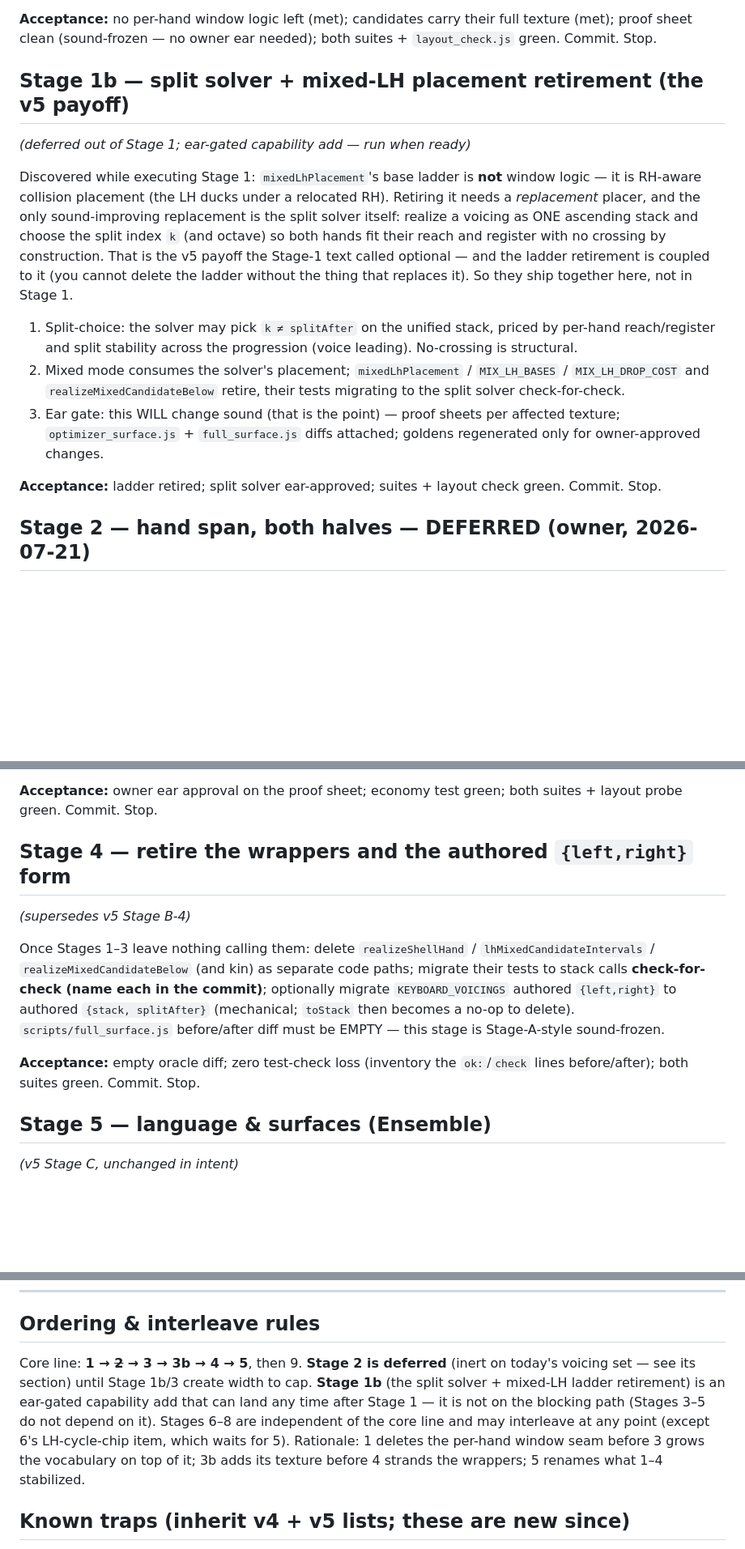
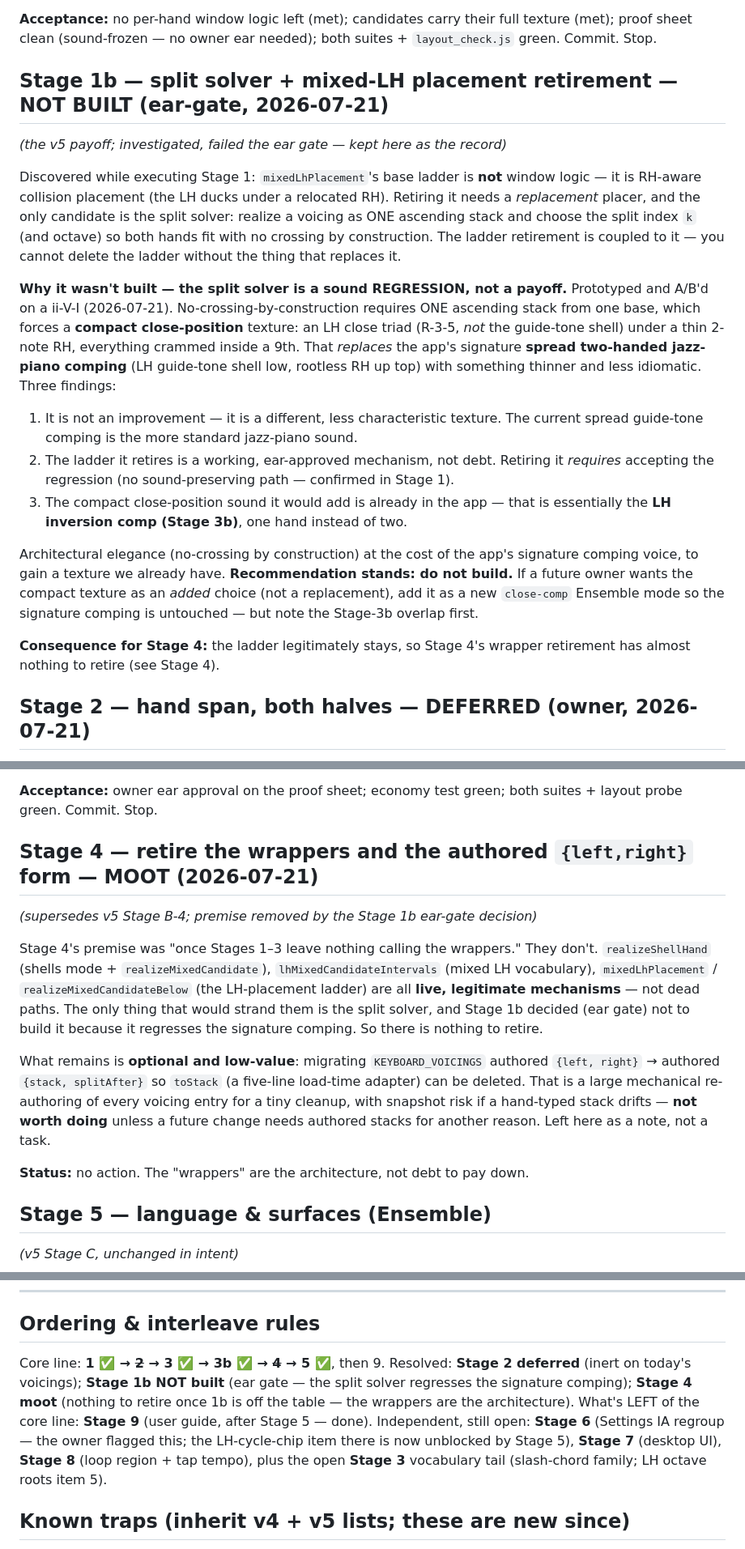
Before and after one commit to 2477zcf4zs-lgtm/ChordFlow, a Markdown page: chordflow-spec-v6.md, 3 parts joined by grey strips. Shown at 81% size. GitHub-like rendering; blank space fills up the shorter version.

Commit message:
v6 Stage 1b: NOT built (ear-gate) + Stage 4 moot — decision record
Prototyped the split solver and A/B'd it against the current mixed comping
on a ii-V-I. Finding: no-crossing-by-construction forces ONE ascending
stack from one base, which produces a COMPACT close-position texture (LH
close triad R-3-5, thin 2-note RH, all within a 9th) that REPLACES the
app's signature spread two-handed jazz-piano comping (LH guide-tone shell
low, rootless RH up top). It is a sound regression, not the v5 payoff:

  1. Not an improvement -- a different, less idiomatic texture.
  2. The mixedLhPlacement ladder it retires is a working, ear-approved
     mechanism, not debt (no sound-preserving retirement -- confirmed in
     Stage 1).
  3. The compact texture it would add is already in the app -- that's the
     LH inversion comp (Stage 3b), one hand instead of two.

Recommendation (owner-directed to proceed on the recommendation): do NOT
build. If ever wanted, add the compact texture as a NEW close-comp Ensemble
mode (not a replacement), noting the Stage-3b overlap.

Consequence: Stage 4 is moot -- the wrappers (realizeShellHand,
lhMixedCandidateIntervals, mixedLhPlacement, realizeMixedCandidateBelow)
are all live legitimate mechanisms, nothing to retire. Only the optional
authored-{left,right}->{stack} migration remains, and it's high-churn /
low-value -- left as a note, not a task.

Roadmap updated: core line 1-3-3b-5 done, 2 deferred, 1b/4 resolved;
what's left is Stage 9 (done) + independent Stages 6-8 and the Stage 3
vocabulary tail. No code changed.

Co-Authored-By: Claude Opus 4.8 <noreply@anthropic.com>
Claude-Session: https://claude.ai/code/session_01MbkgvawAphGYPUhc2eumyv

```diff
--- a/chordflow-spec-v6.md
+++ b/chordflow-spec-v6.md
@@ -88,31 +88,42 @@ rejects nothing new.
 full texture (met); proof sheet clean (sound-frozen — no owner ear needed);
 both suites + `layout_check.js` green. Commit. Stop.
 
-## Stage 1b — split solver + mixed-LH placement retirement (the v5 payoff)
-*(deferred out of Stage 1; ear-gated capability add — run when ready)*
+## Stage 1b — split solver + mixed-LH placement retirement — **NOT BUILT (ear-gate, 2026-07-21)**
+*(the v5 payoff; investigated, failed the ear gate — kept here as the record)*
 
 Discovered while executing Stage 1: `mixedLhPlacement`'s base ladder is
 **not** window logic — it is RH-aware collision placement (the LH ducks under
 a relocated RH). Retiring it needs a *replacement* placer, and the only
-sound-improving replacement is the split solver itself: realize a voicing as
-ONE ascending stack and choose the split index `k` (and octave) so both
-hands fit their reach and register with no crossing by construction. That is
-the v5 payoff the Stage-1 text called optional — and the ladder retirement is
-coupled to it (you cannot delete the ladder without the thing that replaces
-it). So they ship together here, not in Stage 1.
+candidate is the split solver: realize a voicing as ONE ascending stack and
+choose the split index `k` (and octave) so both hands fit with no crossing by
+construction. The ladder retirement is coupled to it — you cannot delete the
+ladder without the thing that replaces it.
 
-1. Split-choice: the solver may pick `k ≠ splitAfter` on the unified stack,
-   priced by per-hand reach/register and split stability across the
-   progression (voice leading). No-crossing is structural.
-2. Mixed mode consumes the solver's placement; `mixedLhPlacement` /
-   `MIX_LH_BASES` / `MIX_LH_DROP_COST` and `realizeMixedCandidateBelow`
-   retire, their tests migrating to the split solver check-for-check.
-3. Ear gate: this WILL change sound (that is the point) — proof sheets per
-   affected texture; `optimizer_surface.js` + `full_surface.js` diffs
-   attached; goldens regenerated only for owner-approved changes.
+**Why it wasn't built — the split solver is a sound REGRESSION, not a payoff.**
+Prototyped and A/B'd on a ii-V-I (2026-07-21). No-crossing-by-construction
+requires ONE ascending stack from one base, which forces a **compact
+close-position** texture: an LH close triad (R-3-5, *not* the guide-tone
+shell) under a thin 2-note RH, everything crammed inside a 9th. That
+*replaces* the app's signature **spread two-handed jazz-piano comping** (LH
+guide-tone shell low, rootless RH up top) with something thinner and less
+idiomatic. Three findings:
 
-**Acceptance:** ladder retired; split solver ear-approved; suites + layout
-check green. Commit. Stop.
+1. It is not an improvement — it is a different, less characteristic texture.
+   The current spread guide-tone comping is the more standard jazz-piano sound.
+2. The ladder it retires is a working, ear-approved mechanism, not debt.
+   Retiring it *requires* accepting the regression (no sound-preserving path —
+   confirmed in Stage 1).
+3. The compact close-position sound it would add is already in the app — that
+   is essentially the **LH inversion comp (Stage 3b)**, one hand instead of two.
+
+Architectural elegance (no-crossing by construction) at the cost of the app's
+signature comping voice, to gain a texture we already have. **Recommendation
+stands: do not build.** If a future owner wants the compact texture as an
+*added* choice (not a replacement), add it as a new `close-comp` Ensemble mode
+so the signature comping is untouched — but note the Stage-3b overlap first.
+
+**Consequence for Stage 4:** the ladder legitimately stays, so Stage 4's
+wrapper retirement has almost nothing to retire (see Stage 4).
 
 ## Stage 2 — hand span, both halves — **DEFERRED (owner, 2026-07-21)**
 *(merges v5 Stage B-2 mechanics + v4 Phase 2 UI)*
@@ -236,19 +247,25 @@ isn't blocked). Ear gate: proof sheet in ≥4 keys before wiring.
 **Acceptance:** owner ear approval on the proof sheet; economy test green;
 both suites + layout probe green. Commit. Stop.
 
-## Stage 4 — retire the wrappers and the authored `{left,right}` form
-*(supersedes v5 Stage B-4)*
+## Stage 4 — retire the wrappers and the authored `{left,right}` form — **MOOT (2026-07-21)**
+*(supersedes v5 Stage B-4; premise removed by the Stage 1b ear-gate decision)*
 
-Once Stages 1–3 leave nothing calling them: delete `realizeShellHand` /
-`lhMixedCandidateIntervals` / `realizeMixedCandidateBelow` (and kin) as
-separate code paths; migrate their tests to stack calls **check-for-check
-(name each in the commit)**; optionally migrate `KEYBOARD_VOICINGS` authored
-`{left,right}` to authored `{stack, splitAfter}` (mechanical; `toStack`
-then becomes a no-op to delete). `scripts/full_surface.js` before/after diff
-must be EMPTY — this stage is Stage-A-style sound-frozen.
+Stage 4's premise was "once Stages 1–3 leave nothing calling the wrappers."
+They don't. `realizeShellHand` (shells mode + `realizeMixedCandidate`),
+`lhMixedCandidateIntervals` (mixed LH vocabulary), `mixedLhPlacement` /
+`realizeMixedCandidateBelow` (the LH-placement ladder) are all **live,
+legitimate mechanisms** — not dead paths. The only thing that would strand
+them is the split solver, and Stage 1b decided (ear gate) not to build it
+because it regresses the signature comping. So there is nothing to retire.
 
-**Acceptance:** empty oracle diff; zero test-check loss (inventory the
-`ok:`/`check` lines before/after); both suites green. Commit. Stop.
+What remains is **optional and low-value**: migrating `KEYBOARD_VOICINGS`
+authored `{left, right}` → authored `{stack, splitAfter}` so `toStack` (a
+five-line load-time adapter) can be deleted. That is a large mechanical
+re-authoring of every voicing entry for a tiny cleanup, with snapshot risk if
+a hand-typed stack drifts — **not worth doing** unless a future change needs
+authored stacks for another reason. Left here as a note, not a task.
+
+**Status:** no action. The "wrappers" are the architecture, not debt to pay down.
 
 ## Stage 5 — language & surfaces (Ensemble)
 *(v5 Stage C, unchanged in intent)*
@@ -297,15 +314,16 @@ documents the Ensemble language, not the LH-mode language it replaces.
 
 ## Ordering & interleave rules
 
-Core line: **1 → ~~2~~ → 3 → 3b → 4 → 5**, then 9. **Stage 2 is deferred**
-(inert on today's voicing set — see its section) until Stage 1b/3 create
-width to cap. **Stage 1b** (the split solver + mixed-LH ladder retirement)
-is an ear-gated capability add that can land any time after Stage 1 — it is
-not on the blocking path (Stages 3–5 do not depend on it). Stages 6–8 are
-independent of the core line and may interleave at any point (except 6's
-LH-cycle-chip item, which waits for 5). Rationale: 1 deletes the per-hand
-window seam before 3 grows the vocabulary on top of it; 3b adds its texture
-before 4 strands the wrappers; 5 renames what 1–4 stabilized.
+Core line: **1 ✅ → ~~2~~ → 3 ✅ → 3b ✅ → ~~4~~ → 5 ✅**, then 9.
+Resolved: **Stage 2 deferred** (inert on today's voicings); **Stage 1b NOT
+built** (ear gate — the split solver regresses the signature comping);
+**Stage 4 moot** (nothing to retire once 1b is off the table — the wrappers
+are the architecture). What's LEFT of the core line: **Stage 9** (user guide,
+after Stage 5 — done). Independent, still open: **Stage 6** (Settings IA
+regroup — the owner flagged this; the LH-cycle-chip item there is now
+unblocked by Stage 5), **Stage 7** (desktop UI), **Stage 8** (loop region +
+tap tempo), plus the open **Stage 3** vocabulary tail (slash-chord family;
+LH octave roots item 5).
 
 ## Known traps (inherit v4 + v5 lists; these are new since)
 
```
